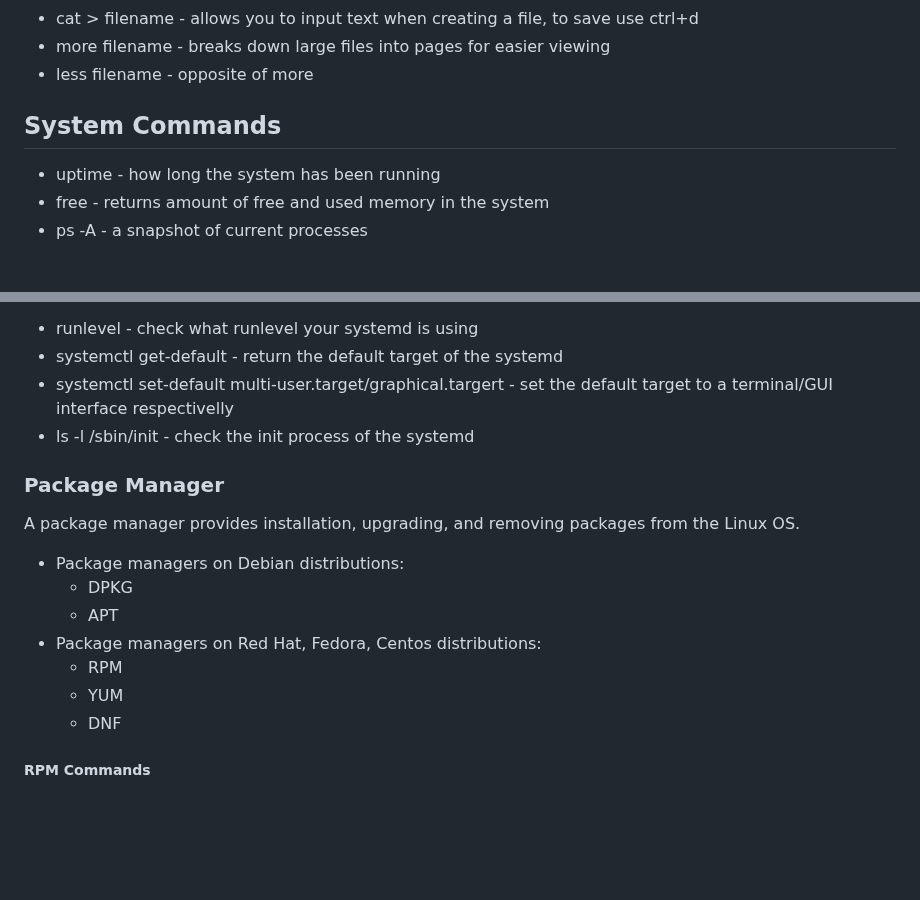
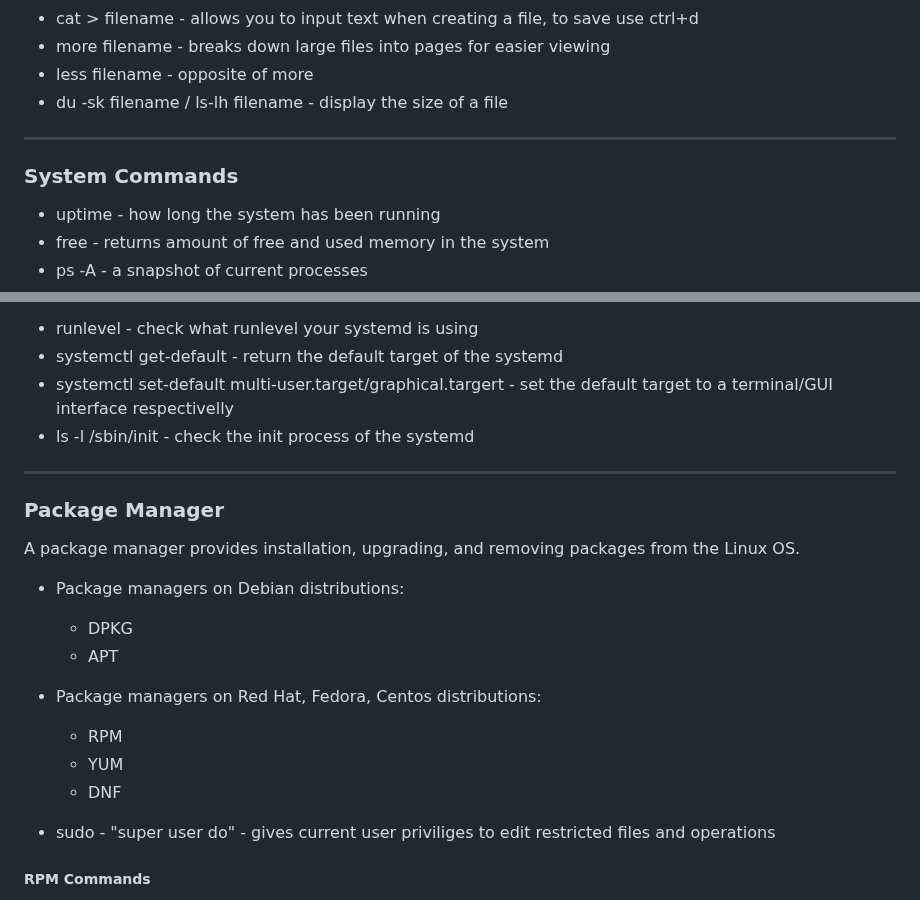
Before and after one commit to 100yann/Bash-Git-Commands, a Markdown page: linux.md, 2 parts joined by grey strips. Drawn GitHub-style; blank space fills up the shorter version.

```diff
--- a/linux.md
+++ b/linux.md
@@ -64,9 +72,12 @@ There are 3 types of files:
 - cat > filename - allows you to input text when creating a file, to save use ctrl+d
 - more filename - breaks down large files into pages for easier viewing
 - less filename - opposite of more
+- du -sk filename / ls-lh filename - display the size of a file
 
 
-## System Commands
+---
+
+### System Commands
 - uptime - how long the system has been running
 - free - returns amount of free and used memory in the system
 - ps -A - a snapshot of current processes
@@ -125,6 +134,8 @@ Systemd target - what interface your Linux OS displays. runlevel 5 boots a GUI,
 - systemctl set-default multi-user.target/graphical.targert - set the default target to a terminal/GUI interface respectivelly
 - ls -l /sbin/init - check the init process of the systemd
 
+---
+
 ### Package Manager
 A package manager provides installation, upgrading, and removing packages from the Linux OS.
 - Package managers on Debian distributions:
@@ -134,6 +145,8 @@ A package manager provides installation, upgrading, and removing packages from t
    - RPM
    - YUM
    - DNF
+
+- sudo - "super user do" - gives current user priviliges to edit restricted files and operations
 
 ##### RPM Commands
 - rpm -ivh package name - install a package
```
Also changed, not shown: other parts of linux.md (+77 -19 lines).
